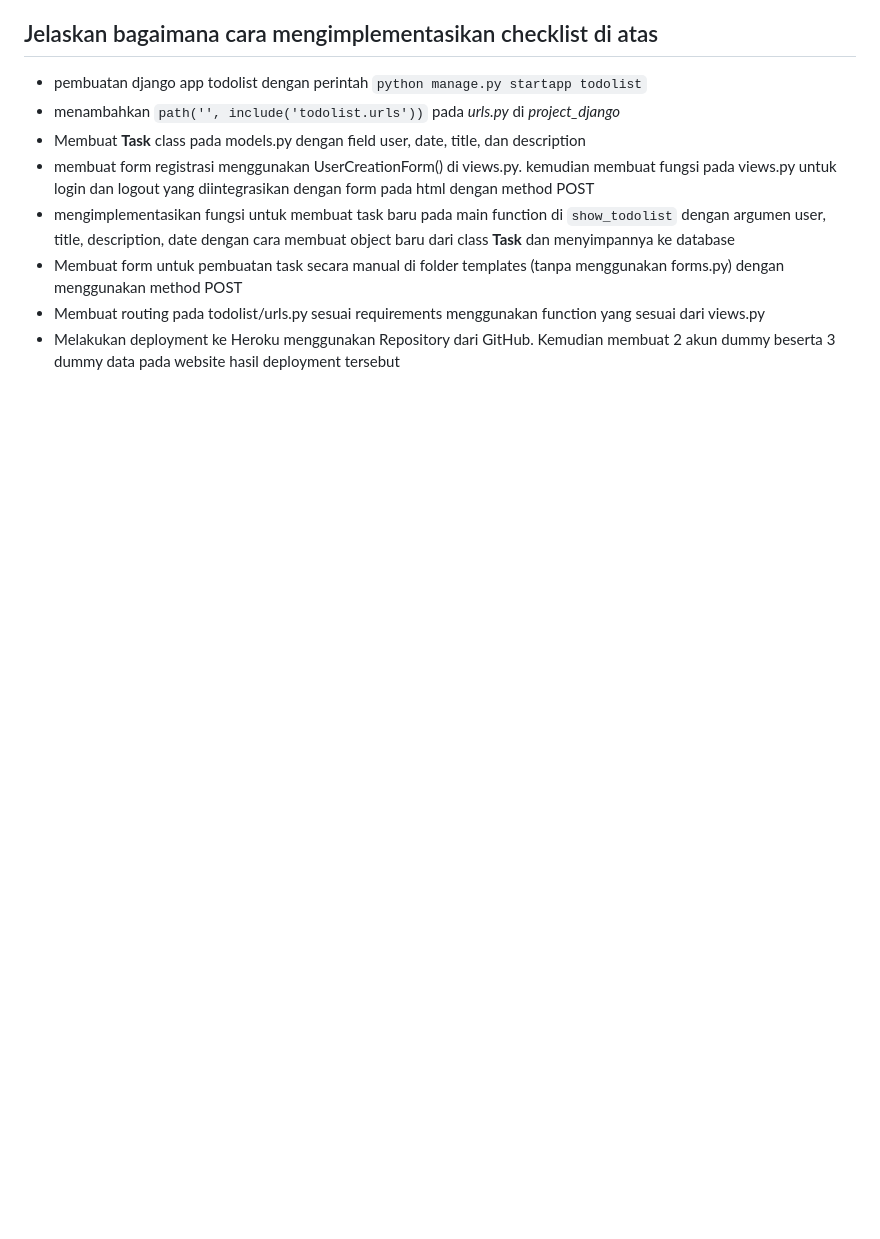
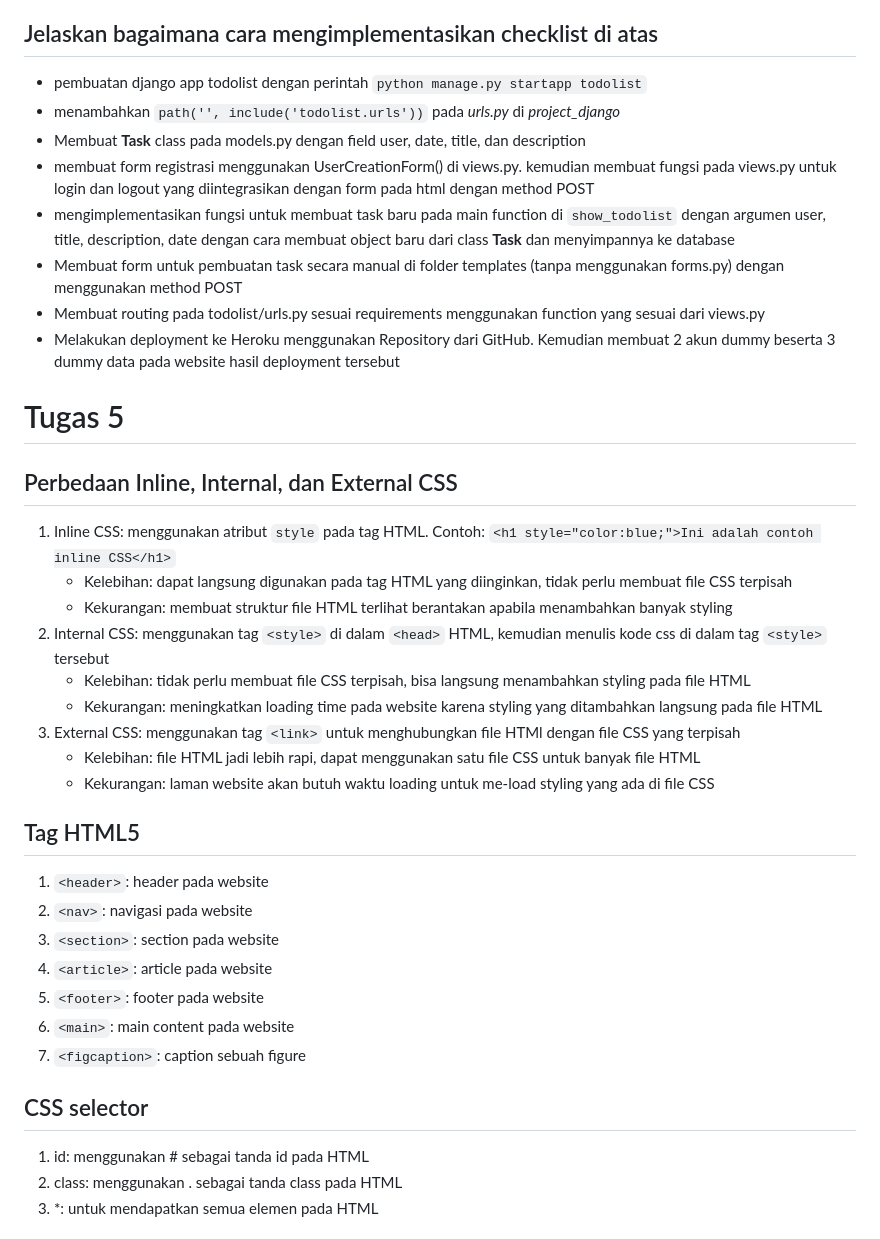
Before and after one commit to iqbalpa/tugas-2-pbp, a Markdown page: todolist/README.md, the part around the change printed below. GitHub-like rendering; blank space fills up the shorter version.

Commit message:
Tugas 5: finished README.md

```diff
--- a/todolist/README.md
+++ b/todolist/README.md
@@ -35,3 +35,31 @@ Tentu saja hal itu dapat dilakukan.
 - Membuat form untuk pembuatan task secara manual di folder templates (tanpa menggunakan forms.py) dengan menggunakan method POST
 - Membuat routing pada todolist/urls.py sesuai requirements menggunakan function yang sesuai dari views.py
 - Melakukan deployment ke Heroku menggunakan Repository dari GitHub. Kemudian membuat 2 akun dummy beserta 3 dummy data pada website hasil deployment tersebut
+
+
+# Tugas 5
+## Perbedaan Inline, Internal, dan External CSS
+1. Inline CSS: menggunakan atribut `style` pada tag HTML. Contoh: `<h1 style="color:blue;">Ini adalah contoh inline CSS</h1>`
+   - Kelebihan: dapat langsung digunakan pada tag HTML yang diinginkan, tidak perlu membuat file CSS terpisah
+   - Kekurangan: membuat struktur file HTML terlihat berantakan apabila menambahkan banyak styling
+2. Internal CSS: menggunakan tag `<style>` di dalam `<head>` HTML, kemudian menulis kode css di dalam tag `<style>` tersebut
+   - Kelebihan: tidak perlu membuat file CSS terpisah, bisa langsung menambahkan styling pada file HTML
+   - Kekurangan: meningkatkan loading time pada website karena styling yang ditambahkan langsung pada file HTML
+3. External CSS: menggunakan tag `<link>` untuk menghubungkan file HTMl dengan file CSS yang terpisah
+   - Kelebihan: file HTML jadi lebih rapi, dapat menggunakan satu file CSS untuk banyak file HTML
+   - Kekurangan: laman website akan butuh waktu loading untuk me-load styling yang ada di file CSS
+
+## Tag HTML5
+1. `<header>`: header pada website
+2. `<nav>`: navigasi pada website
+3. `<section>`: section pada website
+4. `<article>`: article pada website
+5. `<footer>`: footer pada website
+6. `<main>`: main content pada website
+7. `<figcaption>`: caption sebuah figure
+
+## CSS selector
+1. id: menggunakan # sebagai tanda id pada HTML
+2. class: menggunakan . sebagai tanda class pada HTML
+3. *: untuk mendapatkan semua elemen pada HTML
+
```
Also changed, not shown: other parts of todolist/README.md (+8 -0 lines), todolist/assets/dua-a.png (added), todolist/assets/dua-b.png (added), todolist/assets/dua-c.png (added), todolist/assets/dua-d.png (added), todolist/assets/satu.png (added).
